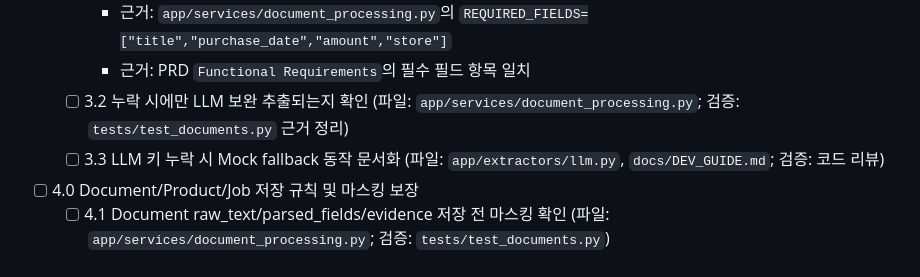
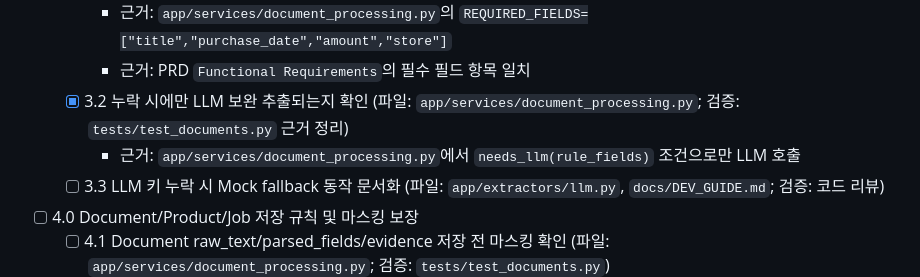
Before and after one commit to Bkankim/ASHD, a Markdown page: tasks/tasks-prd-document-processing-ocr-llm-jobs.md, the part around the change. Rendered like a GitHub page.

Commit message:
task 3.2 verify LLM conditional

```diff
--- a/tasks/tasks-prd-document-processing-ocr-llm-jobs.md
+++ b/tasks/tasks-prd-document-processing-ocr-llm-jobs.md
@@ -63,7 +63,8 @@
   - [x] 3.1 필수 필드 정의(`REQUIRED_FIELDS`) 확인 및 PRD/문서 반영 (파일: `app/services/document_processing.py`, PRD; 검증: 코드 리뷰)
     - 근거: `app/services/document_processing.py`의 `REQUIRED_FIELDS=["title","purchase_date","amount","store"]`
     - 근거: PRD `Functional Requirements`의 필수 필드 항목 일치
-  - [ ] 3.2 누락 시에만 LLM 보완 추출되는지 확인 (파일: `app/services/document_processing.py`; 검증: `tests/test_documents.py` 근거 정리)
+  - [x] 3.2 누락 시에만 LLM 보완 추출되는지 확인 (파일: `app/services/document_processing.py`; 검증: `tests/test_documents.py` 근거 정리)
+    - 근거: `app/services/document_processing.py`에서 `needs_llm(rule_fields)` 조건으로만 LLM 호출
   - [ ] 3.3 LLM 키 누락 시 Mock fallback 동작 문서화 (파일: `app/extractors/llm.py`, `docs/DEV_GUIDE.md`; 검증: 코드 리뷰)
 
 - [ ] 4.0 Document/Product/Job 저장 규칙 및 마스킹 보장
```
